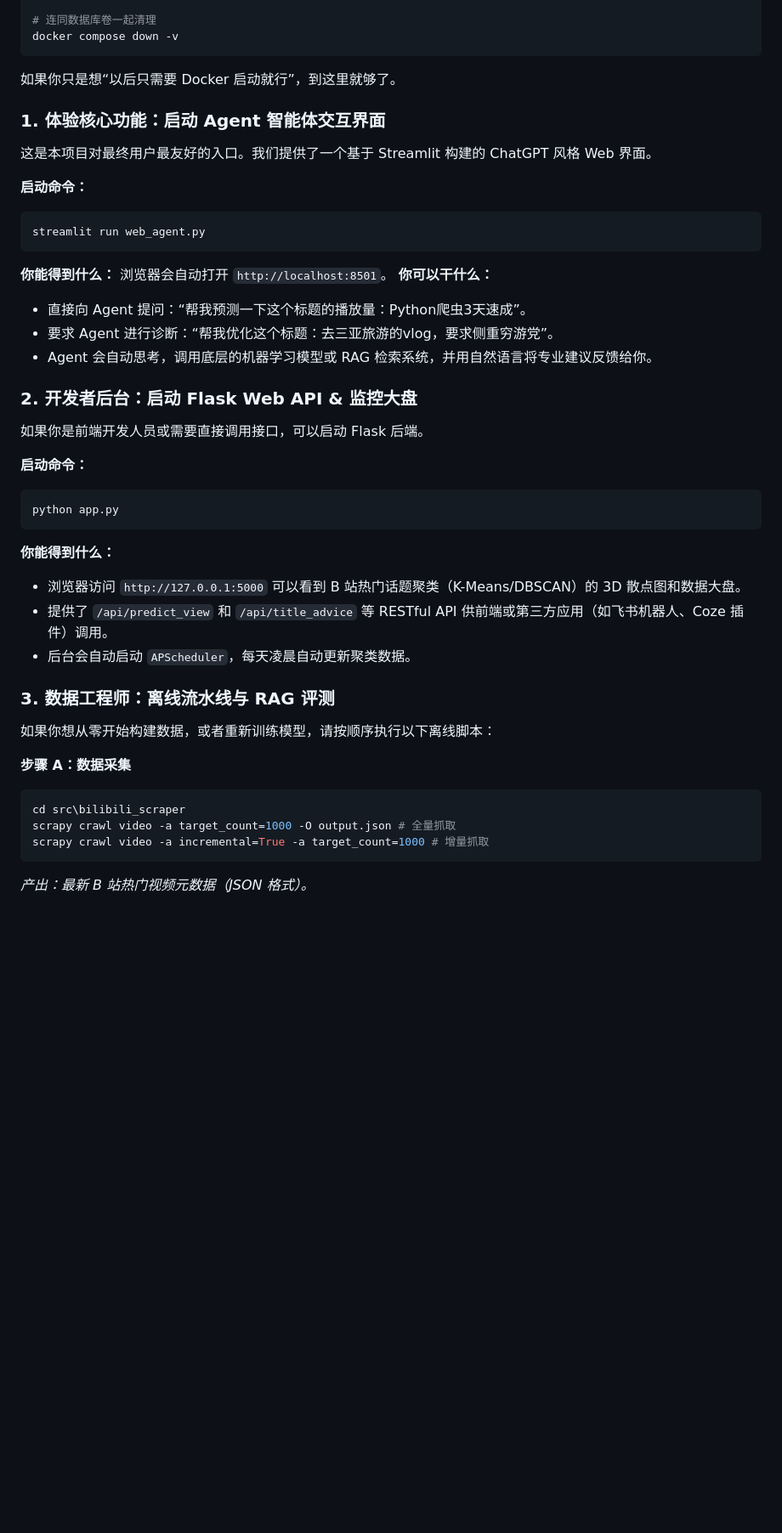
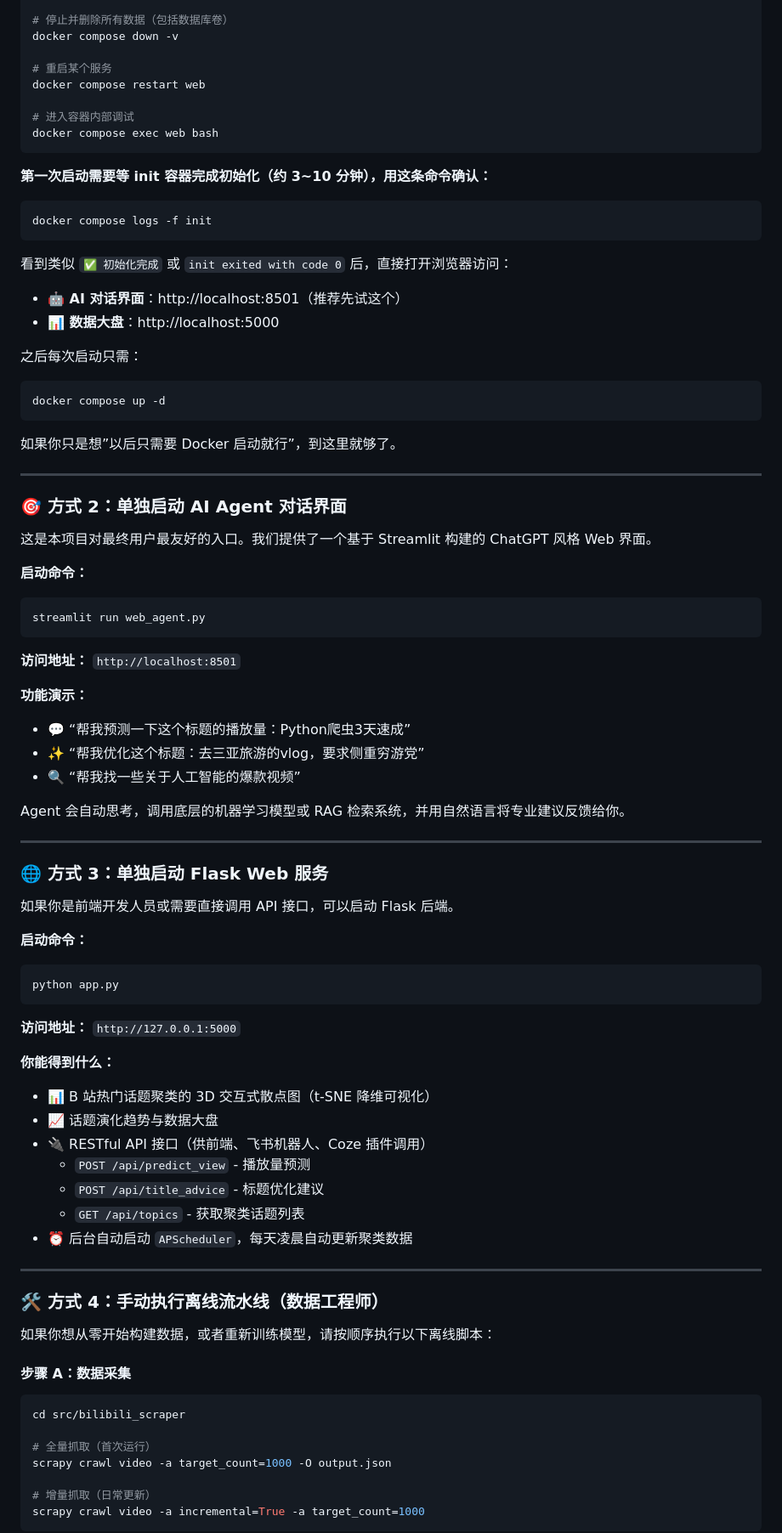
Before and after one commit to guoying-debug/bozhu_smart_recommend, a Markdown page: README.md, the part around one of its changes. Shown at 85% size. GitHub-like rendering; blank space fills up the shorter version.

````diff
--- a/README.md
+++ b/README.md
@@ -218,45 +259,91 @@ docker compose logs -f init
 docker compose down
 
-# 连同数据库卷一起清理
+# 停止并删除所有数据（包括数据库卷）
 docker compose down -v
+
+# 重启某个服务
+docker compose restart web
+
+# 进入容器内部调试
+docker compose exec web bash
 ```
 
-如果你只是想“以后只需要 Docker 启动就行”，到这里就够了。
+**第一次启动需要等 init 容器完成初始化（约 3~10 分钟），用这条命令确认：**
 
-### 1. 体验核心功能：启动 Agent 智能体交互界面
+```bash
+docker compose logs -f init
+```
+
+看到类似 `✅ 初始化完成` 或 `init exited with code 0` 后，直接打开浏览器访问：
+
+- **🤖 AI 对话界面**：http://localhost:8501（推荐先试这个）
+- **📊 数据大盘**：http://localhost:5000
+
+之后每次启动只需：
+
+```bash
+docker compose up -d
+```
+
+如果你只是想”以后只需要 Docker 启动就行”，到这里就够了。
+
+---
+
+### 🎯 方式 2：单独启动 AI Agent 对话界面
+
 这是本项目对最终用户最友好的入口。我们提供了一个基于 Streamlit 构建的 ChatGPT 风格 Web 界面。
 
 **启动命令：**
-```powershell
+```bash
 streamlit run web_agent.py
 ```
-**你能得到什么：**
-浏览器会自动打开 `http://localhost:8501`。
-**你可以干什么：**
-- 直接向 Agent 提问：“帮我预测一下这个标题的播放量：Python爬虫3天速成”。
-- 要求 Agent 进行诊断：“帮我优化这个标题：去三亚旅游的vlog，要求侧重穷游党”。
-- Agent 会自动思考，调用底层的机器学习模型或 RAG 检索系统，并用自然语言将专业建议反馈给你。
 
-### 2. 开发者后台：启动 Flask Web API & 监控大盘
-如果你是前端开发人员或需要直接调用接口，可以启动 Flask 后端。
+**访问地址：** `http://localhost:8501`
+
+**功能演示：**
+- 💬 “帮我预测一下这个标题的播放量：Python爬虫3天速成”
+- ✨ “帮我优化这个标题：去三亚旅游的vlog，要求侧重穷游党”
+- 🔍 “帮我找一些关于人工智能的爆款视频”
+
+Agent 会自动思考，调用底层的机器学习模型或 RAG 检索系统，并用自然语言将专业建议反馈给你。
+
+---
+
+### 🌐 方式 3：单独启动 Flask Web 服务
+
+如果你是前端开发人员或需要直接调用 API 接口，可以启动 Flask 后端。
 
 **启动命令：**
-```powershell
+```bash
 python app.py
 ```
+
+**访问地址：** `http://127.0.0.1:5000`
+
 **你能得到什么：**
-- 浏览器访问 `http://127.0.0.1:5000` 可以看到 B 站热门话题聚类（K-Means/DBSCAN）的 3D 散点图和数据大盘。
-- 提供了 `/api/predict_view` 和 `/api/title_advice` 等 RESTful API 供前端或第三方应用（如飞书机器人、Coze 插件）调用。
-- 后台会自动启动 `APScheduler`，每天凌晨自动更新聚类数据。
+- 📊 B 站热门话题聚类的 3D 交互式散点图（t-SNE 降维可视化）
+- 📈 话题演化趋势与数据大盘
+- 🔌 RESTful API 接口（供前端、飞书机器人、Coze 插件调用）
+  - `POST /api/predict_view` - 播放量预测
+  - `POST /api/title_advice` - 标题优化建议
+  - `GET /api/topics` - 获取聚类话题列表
+- ⏰ 后台自动启动 `APScheduler`，每天凌晨自动更新聚类数据
 
-### 3. 数据工程师：离线流水线与 RAG 评测
+---
+
+### 🛠️ 方式 4：手动执行离线流水线（数据工程师）
+
 如果你想从零开始构建数据，或者重新训练模型，请按顺序执行以下离线脚本：
 
-**步骤 A：数据采集**
-```powershell
-cd src\bilibili_scraper
-scrapy crawl video -a target_count=1000 -O output.json # 全量抓取
-scrapy crawl video -a incremental=True -a target_count=1000 # 增量抓取
+#### 步骤 A：数据采集
+
+```bash
+cd src/bilibili_scraper
+
+# 全量抓取（首次运行）
+scrapy crawl video -a target_count=1000 -O output.json
+
+# 增量抓取（日常更新）
+scrapy crawl video -a incremental=True -a target_count=1000
 ```
-*产出：最新 B 站热门视频元数据（JSON 格式）。*
 
````
Also changed, not shown: other parts of README.md (+86 -44 lines).
